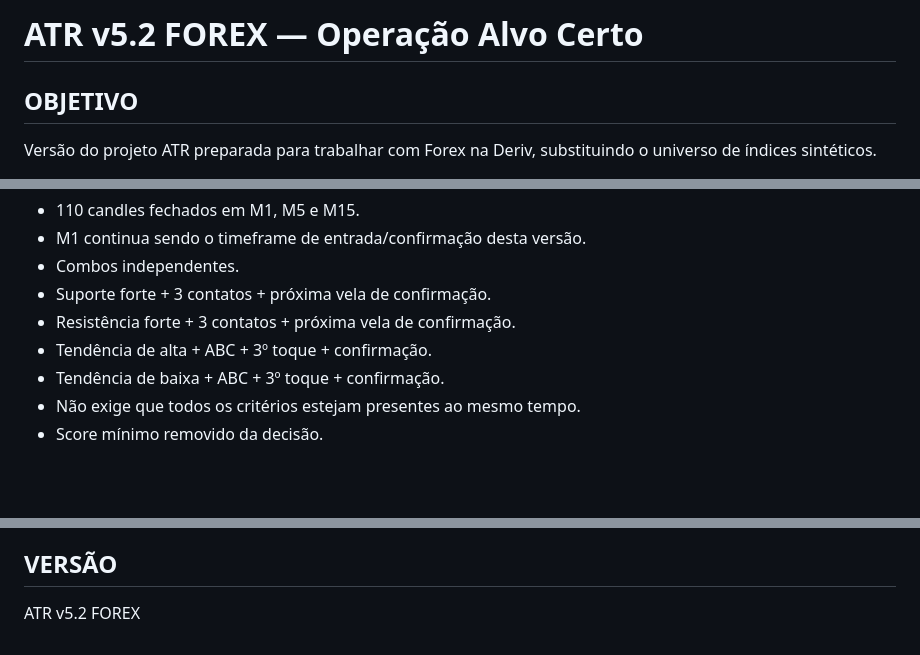
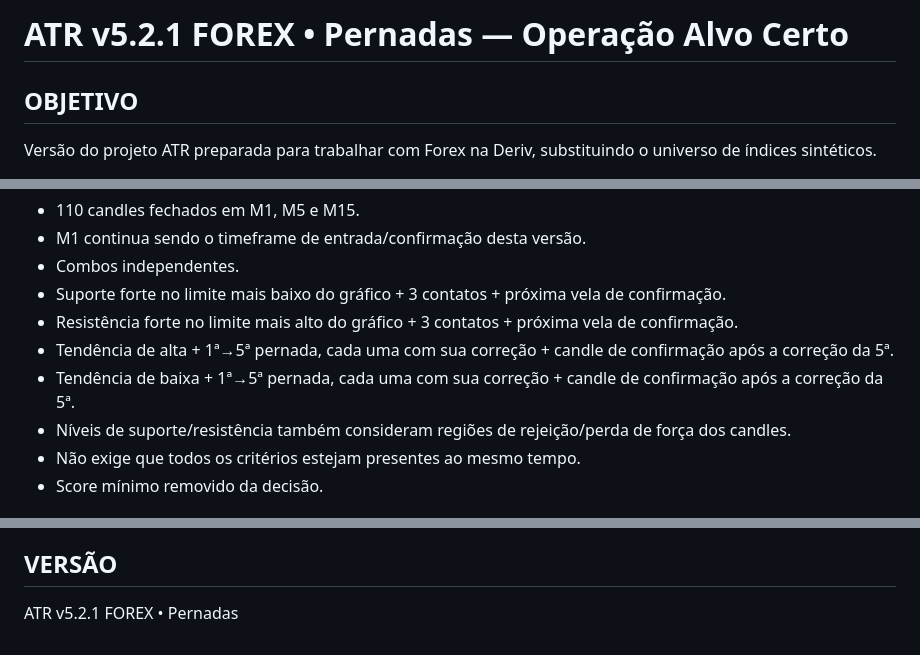
Before and after one commit to rodrigobxl47-glitch/operacao-alvo-certo-atr, a Markdown page: README.md, 3 parts joined by grey strips. Rendered like a GitHub page; blank space fills up the shorter version.

Commit message:
Revise README for ATR v5.2.1 and strategy details
Updated version number and added details on trading strategies.

```diff
--- a/README.md
+++ b/README.md
@@ -1,4 +1,4 @@
-ATR v5.2 FOREX — Operação Alvo Certo
+ATR v5.2.1 FOREX • Pernadas — Operação Alvo Certo
 ====================================
 
 OBJETIVO
@@ -22,10 +22,11 @@ ESTRATÉGIA MANTIDA
 - 110 candles fechados em M1, M5 e M15.
 - M1 continua sendo o timeframe de entrada/confirmação desta versão.
 - Combos independentes.
-- Suporte forte + 3 contatos + próxima vela de confirmação.
-- Resistência forte + 3 contatos + próxima vela de confirmação.
-- Tendência de alta + ABC + 3º toque + confirmação.
-- Tendência de baixa + ABC + 3º toque + confirmação.
+- Suporte forte no limite mais baixo do gráfico + 3 contatos + próxima vela de confirmação.
+- Resistência forte no limite mais alto do gráfico + 3 contatos + próxima vela de confirmação.
+- Tendência de alta + 1ª→5ª pernada, cada uma com sua correção + candle de confirmação após a correção da 5ª.
+- Tendência de baixa + 1ª→5ª pernada, cada uma com sua correção + candle de confirmação após a correção da 5ª.
+- Níveis de suporte/resistência também consideram regiões de rejeição/perda de força dos candles.
 - Não exige que todos os critérios estejam presentes ao mesmo tempo.
 - Score mínimo removido da decisão.
 
@@ -121,4 +122,4 @@ DEPLOY
 
 VERSÃO
 -------
-ATR v5.2 FOREX
+ATR v5.2.1 FOREX • Pernadas
```
